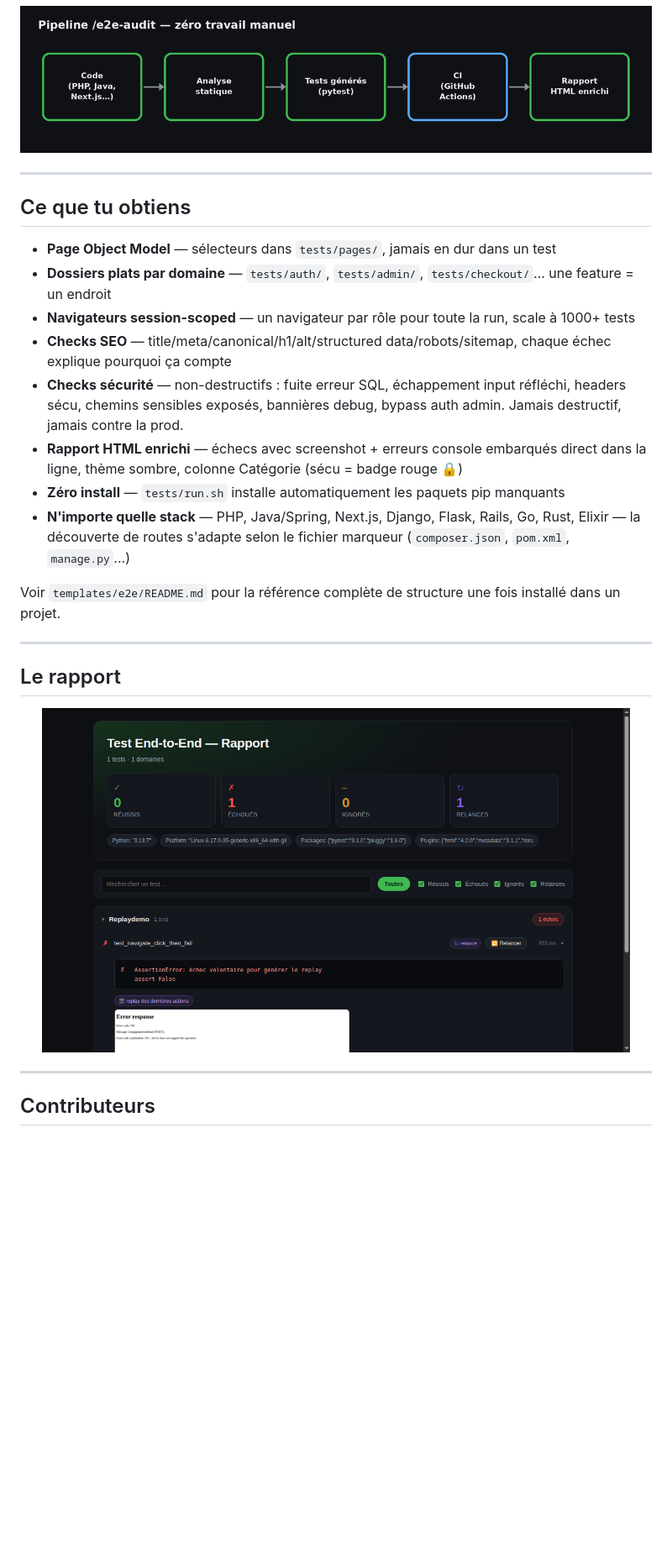
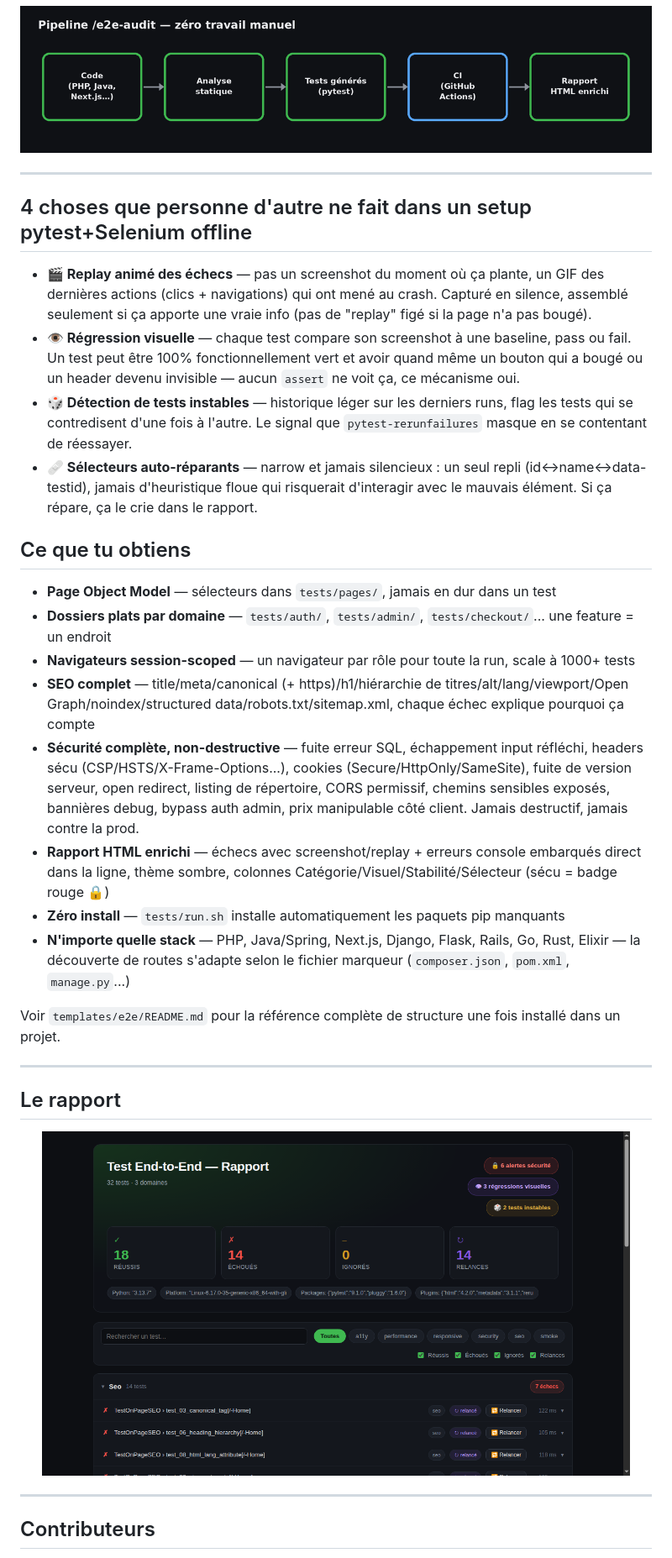
Before and after one commit to Aronbfrt/test-end-to-end, a Markdown page: README.md, the part around one of its changes. Shown at 84% size. GitHub-like rendering; pictures changed too: docs/report-screenshot.png; blank space fills up the shorter version.

```diff
--- a/README.md
+++ b/README.md
@@ -52,14 +52,21 @@ Déclencheurs langage naturel (si mappés dans ton `CLAUDE.md`) : "teste-moi le
 
 ---
 
+## 4 choses que personne d'autre ne fait dans un setup pytest+Selenium offline
+
+- **🎬 Replay animé des échecs** — pas un screenshot du moment où ça plante, un GIF des dernières actions (clics + navigations) qui ont mené au crash. Capturé en silence, assemblé seulement si ça apporte une vraie info (pas de "replay" figé si la page n'a pas bougé).
+- **👁 Régression visuelle** — chaque test compare son screenshot à une baseline, pass ou fail. Un test peut être 100% fonctionnellement vert et avoir quand même un bouton qui a bougé ou un header devenu invisible — aucun `assert` ne voit ça, ce mécanisme oui.
+- **🎲 Détection de tests instables** — historique léger sur les derniers runs, flag les tests qui se contredisent d'une fois à l'autre. Le signal que `pytest-rerunfailures` masque en se contentant de réessayer.
+- **🩹 Sélecteurs auto-réparants** — narrow et jamais silencieux : un seul repli (id↔name↔data-testid), jamais d'heuristique floue qui risquerait d'interagir avec le mauvais élément. Si ça répare, ça le crie dans le rapport.
+
 ## Ce que tu obtiens
 
 - **Page Object Model** — sélecteurs dans `tests/pages/`, jamais en dur dans un test
 - **Dossiers plats par domaine** — `tests/auth/`, `tests/admin/`, `tests/checkout/`... une feature = un endroit
 - **Navigateurs session-scoped** — un navigateur par rôle pour toute la run, scale à 1000+ tests
-- **Checks SEO** — title/meta/canonical/h1/alt/structured data/robots/sitemap, chaque échec explique pourquoi ça compte
-- **Checks sécurité** — non-destructifs : fuite erreur SQL, échappement input réfléchi, headers sécu, chemins sensibles exposés, bannières debug, bypass auth admin. Jamais destructif, jamais contre la prod.
-- **Rapport HTML enrichi** — échecs avec screenshot + erreurs console embarqués direct dans la ligne, thème sombre, colonne Catégorie (sécu = badge rouge 🔒)
+- **SEO complet** — title/meta/canonical (+ https)/h1/hiérarchie de titres/alt/lang/viewport/Open Graph/noindex/structured data/robots.txt/sitemap.xml, chaque échec explique pourquoi ça compte
+- **Sécurité complète, non-destructive** — fuite erreur SQL, échappement input réfléchi, headers sécu (CSP/HSTS/X-Frame-Options...), cookies (Secure/HttpOnly/SameSite), fuite de version serveur, open redirect, listing de répertoire, CORS permissif, chemins sensibles exposés, bannières debug, bypass auth admin, prix manipulable côté client. Jamais destructif, jamais contre la prod.
+- **Rapport HTML enrichi** — échecs avec screenshot/replay + erreurs console embarqués direct dans la ligne, thème sombre, colonnes Catégorie/Visuel/Stabilité/Sélecteur (sécu = badge rouge 🔒)
 - **Zéro install** — `tests/run.sh` installe automatiquement les paquets pip manquants
 - **N'importe quelle stack** — PHP, Java/Spring, Next.js, Django, Flask, Rails, Go, Rust, Elixir — la découverte de routes s'adapte selon le fichier marqueur (`composer.json`, `pom.xml`, `manage.py`...)
 
```
Also changed, not shown: other parts of README.md (+2 -2 lines), 9 other files.
